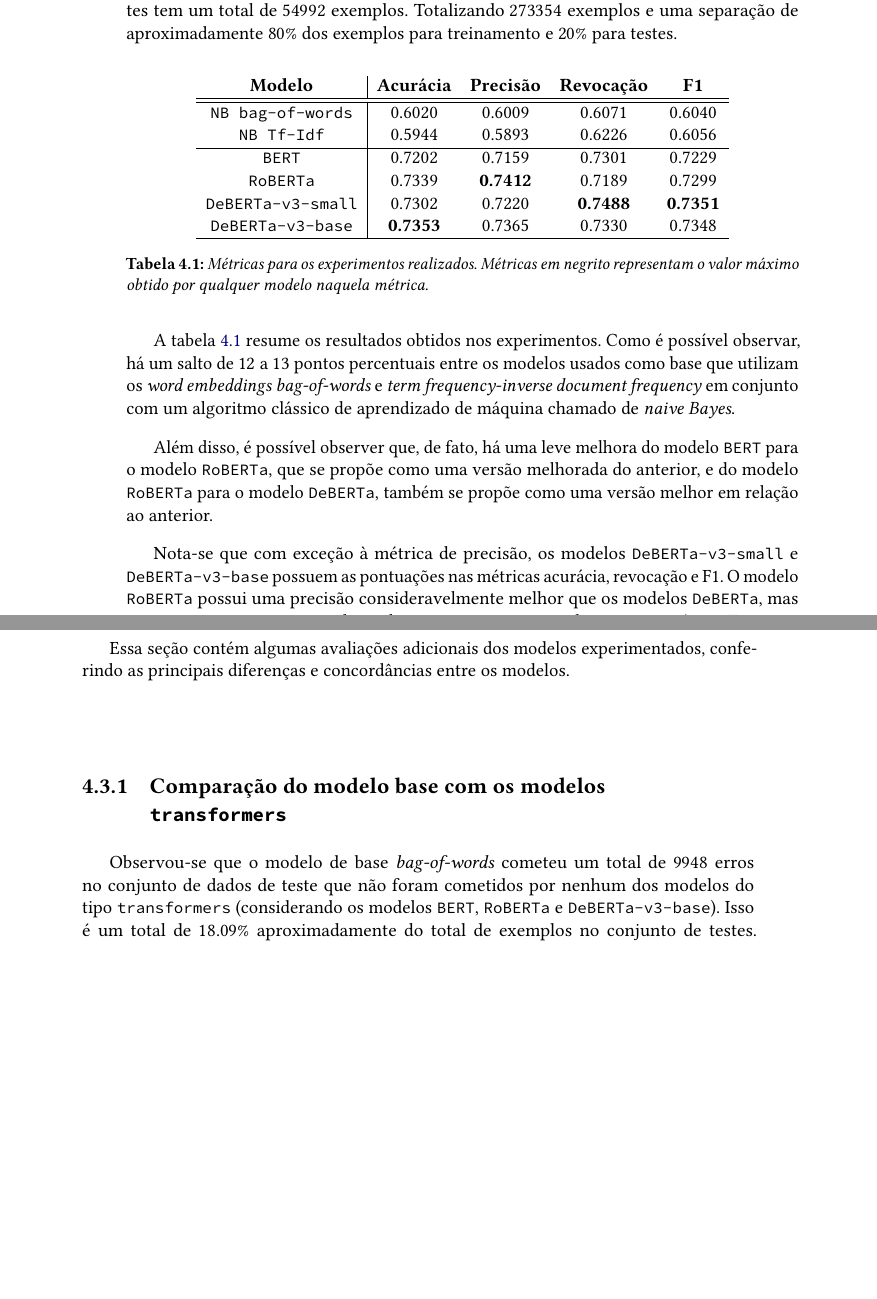
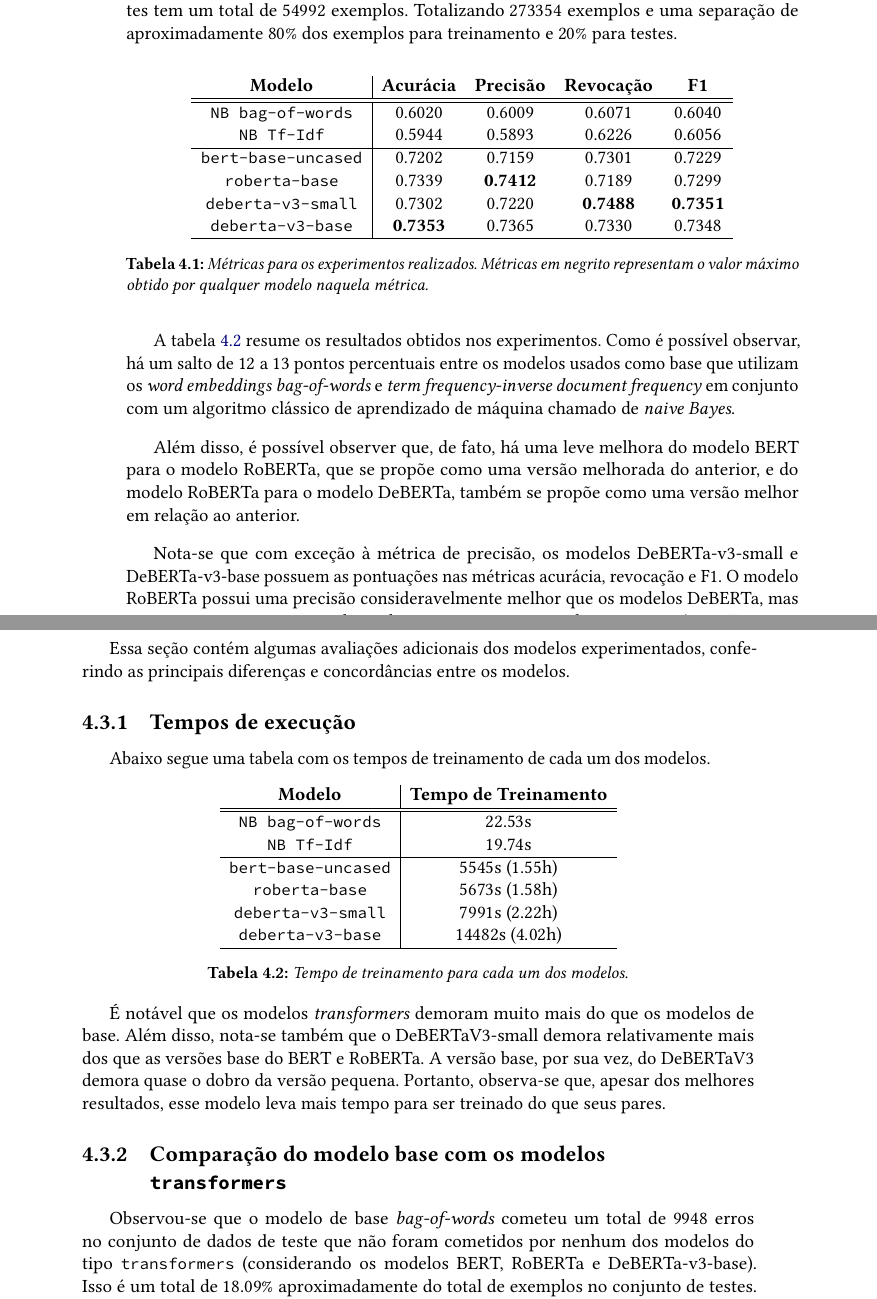
Before and after one commit to Giatroo/TCC, a LaTeX thesis (Monografia/tese.tex, which reads Monografia/conteudo/04-experimentos.tex): two parts of pages 44 and 45 of 55 before the commit and two parts of pages 44 and 45 of 57 after it, joined at a grey line, cut so that both start at the same text, the shorter picture padded with empty space. Compiled offline with pdfLaTeX.

Commit message:
uniform way of writing model names

```diff
--- a/Monografia/conteudo/04-experimentos.tex
+++ b/Monografia/conteudo/04-experimentos.tex
@@ -81,10 +81,10 @@ testes.
                   & \textbf{F1} \\ \hline \hline
    \texttt{NB bag-of-words} & 0.6020 & 0.6009 & 0.6071 & 0.6040 \\
    \texttt{NB Tf-Idf} & 0.5944 & 0.5893 & 0.6226 & 0.6056 \\ \hline
-   \texttt{BERT} & 0.7202 & 0.7159 & 0.7301 & 0.7229 \\
-   \texttt{RoBERTa} & 0.7339 & \textbf{0.7412} & 0.7189 & 0.7299 \\
-   \texttt{DeBERTa-v3-small} & 0.7302 & 0.7220 & \textbf{0.7488} & \textbf{0.7351} \\
-   \texttt{DeBERTa-v3-base} & \textbf{0.7353} & 0.7365 & 0.7330 & 0.7348 \\ \hline
+   \texttt{bert-base-uncased} & 0.7202 & 0.7159 & 0.7301 & 0.7229 \\
+   \texttt{roberta-base} & 0.7339 & \textbf{0.7412} & 0.7189 & 0.7299 \\
+   \texttt{deberta-v3-small} & 0.7302 & 0.7220 & \textbf{0.7488} & \textbf{0.7351} \\
+   \texttt{deberta-v3-base} & \textbf{0.7353} & 0.7365 & 0.7330 & 0.7348 \\ \hline
 \end{tabular}
 \end{table}
 
@@ -95,17 +95,17 @@ modelos usados como base que utilizam os \textit{word embeddings}
 conjunto com um algoritmo clássico de aprendizado de máquina chamado de
 \textit{naive Bayes}.
 
-Além disso, é possível observer que, de fato, há uma leve melhora do modelo
-\texttt{BERT} para o modelo \texttt{RoBERTa}, que se propõe como uma versão
-melhorada do anterior, e do modelo \texttt{RoBERTa} para o modelo
-\texttt{DeBERTa}, também se propõe como uma versão melhor em relação ao
-anterior.
+Além disso, é possível observer que, de fato, há uma leve melhora do modelo BERT
+para o modelo RoBERTa, que se propõe como uma versão melhorada do anterior, e do
+modelo RoBERTa para o modelo DeBERTa, também se propõe como uma versão melhor em
+relação ao anterior.
 
-Nota-se que com exceção à métrica de precisão, os modelos
-\texttt{DeBERTa-v3-small} e \texttt{DeBERTa-v3-base} possuem as pontuações nas
-métricas acurácia, revocação e F1. O modelo \texttt{RoBERTa} possui uma precisão
-consideravelmente melhor que os modelos \texttt{DeBERTa}, mas possui uma
-revocação consideravelmente pior, o que prejudicou sua acurácia e F1.
+Nota-se que com exceção à métrica de precisão, os modelos DeBERTa-v3-small e
+DeBERTa-v3-base possuem as pontuações nas métricas acurácia, revocação e F1. O
+modelo RoBERTa possui uma precisão consideravelmente melhor que os modelos
+DeBERTa, mas possui uma revocação consideravelmente pior, o que prejudicou sua
+acurácia e F1.
+
 
 \section{Avaliações adicionais}%
 \label{sec:avaliacoes_adicionais}
@@ -113,13 +113,40 @@ revocação consideravelmente pior, o que prejudicou sua acurácia e F1.
 Essa seção contém algumas avaliações adicionais dos modelos experimentados,
 conferindo as principais diferenças e concordâncias entre os modelos.
 
+\subsection{Tempos de execução}%
+\label{sub:tempos_de_execucao}
+
+Abaixo segue uma tabela com os tempos de treinamento de cada um dos modelos.
+
+\begin{table}[h]
+\centering
+\caption{Tempo de treinamento para cada um dos modelos.}
+\label{tab:experiments}
+\begin{tabular}{c | c }
+   \textbf{Modelo} & \textbf{Tempo de Treinamento} \\ \hline \hline
+   \texttt{NB bag-of-words} & $22.53$s \\
+   \texttt{NB Tf-Idf} & $19.74$s \\ \hline
+   \texttt{bert-base-uncased} & $5545$s ($1.55$h) \\
+   \texttt{roberta-base} & $5673$s ($1.58$h) \\
+   \texttt{deberta-v3-small} & $7991$s ($2.22$h) \\
+   \texttt{deberta-v3-base} & $14482$s ($4.02$h) \\ \hline
+\end{tabular}
+\end{table}
+
+É notável que os modelos \textit{transformers} demoram muito mais do que os
+modelos de base. Além disso, nota-se também que o DeBERTaV3-small demora
+relativamente mais dos que as versões base do BERT e RoBERTa. A versão base, por
+sua vez, do DeBERTaV3 demora quase o dobro da versão pequena. Portanto,
+observa-se que, apesar dos melhores resultados, esse modelo leva mais tempo para
+ser treinado do que seus pares.
+
 \subsection{Comparação do modelo base com os modelos \texttt{transformers}}%
 \label{sub:comparacao_do_modelo_base_com_os_modelos_transformers}
 
 Observou-se que o modelo de base \textit{bag-of-words} cometeu um total de
 $9948$ erros no conjunto de dados de teste que não foram cometidos por nenhum
 dos modelos do tipo \texttt{transformers} (considerando os modelos
-\texttt{BERT}, \texttt{RoBERTa} e \texttt{DeBERTa-v3-base}). Isso é um total de
+BERT, RoBERTa e DeBERTa-v3-base). Isso é um total de
 $18.09\%$ aproximadamente do total de exemplos no conjunto de testes. Desses
 exemplos, aproximadamente $53\%$ são casos não-sarcásticos e $47\%$ são. Abaixo
 sequem quatro exemplos que foram classificados erroneamente pelo
```
Also changed, not shown: Monografia/conteudo/02-fundamentos.tex (+5 -6 lines), Monografia/conteudo/04-experimentos.tex (23 more changed lines).
